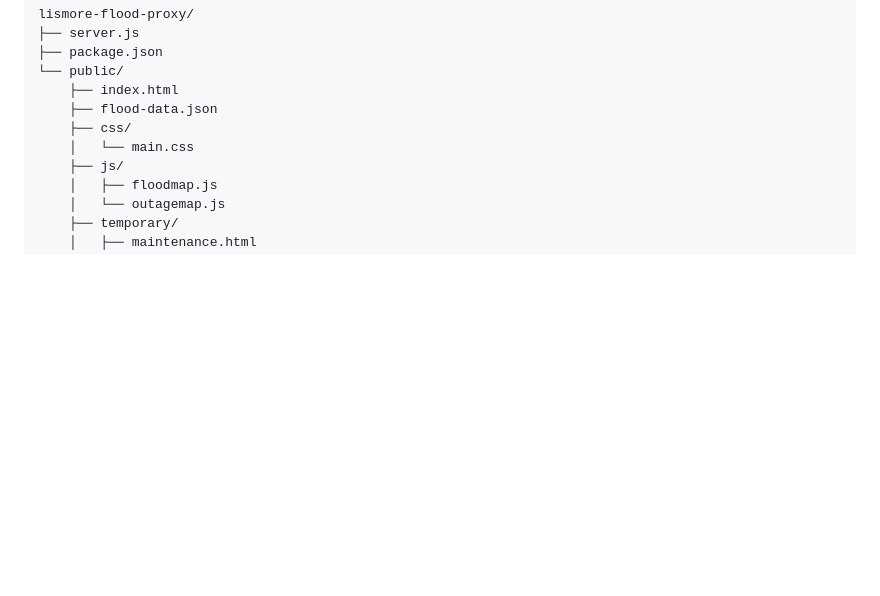
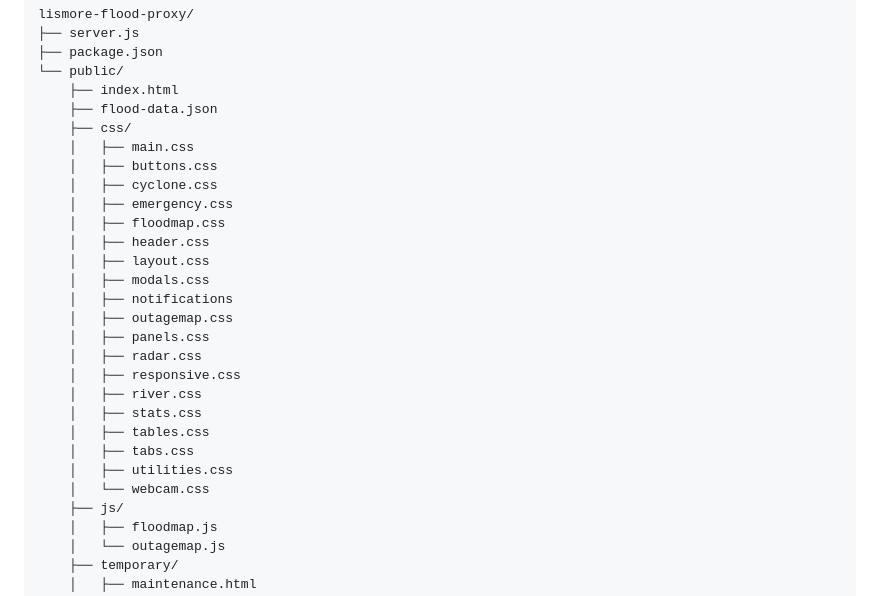
Before and after one commit to lolitemaultes/lismore-flood-dashboard, a Markdown page: README.md, the part around the change. Rendered like a GitHub page; blank space fills up the shorter version.

```diff
--- a/README.md
+++ b/README.md
@@ -37,7 +37,25 @@ lismore-flood-proxy/
     ├── index.html
     ├── flood-data.json
     ├── css/
-    │   └── main.css
+    │   ├── main.css
+    │   ├── buttons.css
+    │   ├── cyclone.css
+    │   ├── emergency.css
+    │   ├── floodmap.css
+    │   ├── header.css
+    │   ├── layout.css
+    │   ├── modals.css
+    │   ├── notifications
+    │   ├── outagemap.css
+    │   ├── panels.css
+    │   ├── radar.css
+    │   ├── responsive.css
+    │   ├── river.css
+    │   ├── stats.css
+    │   ├── tables.css
+    │   ├── tabs.css
+    │   ├── utilities.css
+    │   └── webcam.css
     ├── js/
     │   ├── floodmap.js
     │   └── outagemap.js
```
